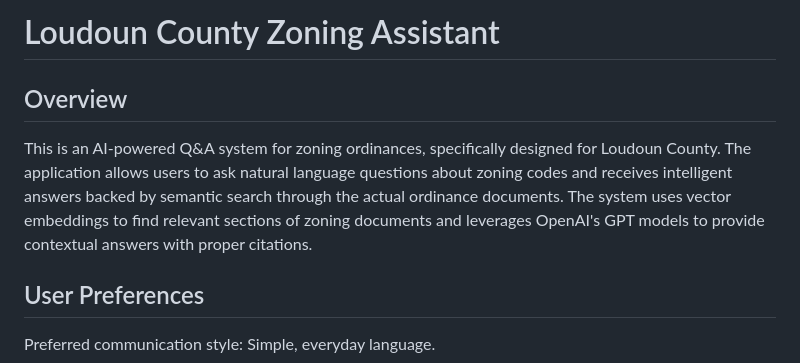
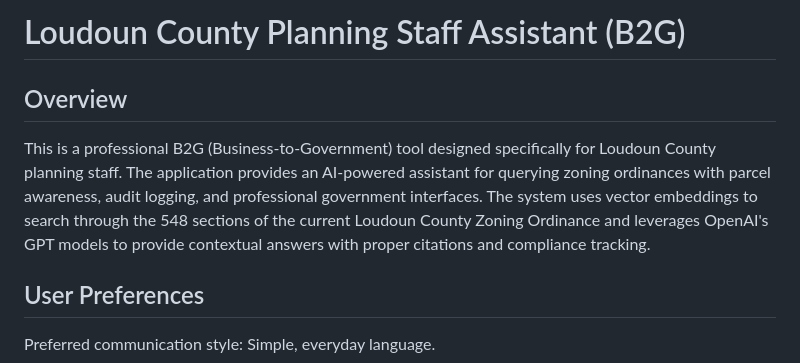
Before and after one commit to folcright/zonelcpilot, a Markdown page: replit.md, the part around the change. Drawn GitHub-style.

Commit message:
Update project name and description to reflect government focus
Update replit.md to change project title from "Loudoun County Zoning Assistant" to "Loudoun County Planning Staff Assistant (B2G)" and revise the overview description to emphasize its use by planning staff, parcel awareness, audit logging, and professional government interfaces.

Replit-Commit-Author: Agent
Replit-Commit-Session-Id: 4edd9201-0a18-4603-98b5-d37b9166bf90
Replit-Commit-Checkpoint-Type: full_checkpoint
Replit-Commit-Screenshot-Url: https://storage.googleapis.com/screenshot-production-us-central1/ce569d99-d81a-4e41-93db-500bb2b4f75d/4edd9201-0a18-4603-98b5-d37b9166bf90/5gRVdYX

```diff
--- a/replit.md
+++ b/replit.md
@@ -1,8 +1,8 @@
-# Loudoun County Zoning Assistant
+# Loudoun County Planning Staff Assistant (B2G)
 
 ## Overview
 
-This is an AI-powered Q&A system for zoning ordinances, specifically designed for Loudoun County. The application allows users to ask natural language questions about zoning codes and receives intelligent answers backed by semantic search through the actual ordinance documents. The system uses vector embeddings to find relevant sections of zoning documents and leverages OpenAI's GPT models to provide contextual answers with proper citations.
+This is a professional B2G (Business-to-Government) tool designed specifically for Loudoun County planning staff. The application provides an AI-powered assistant for querying zoning ordinances with parcel awareness, audit logging, and professional government interfaces. The system uses vector embeddings to search through the 548 sections of the current Loudoun County Zoning Ordinance and leverages OpenAI's GPT models to provide contextual answers with proper citations and compliance tracking.
 
 ## User Preferences
 
```
